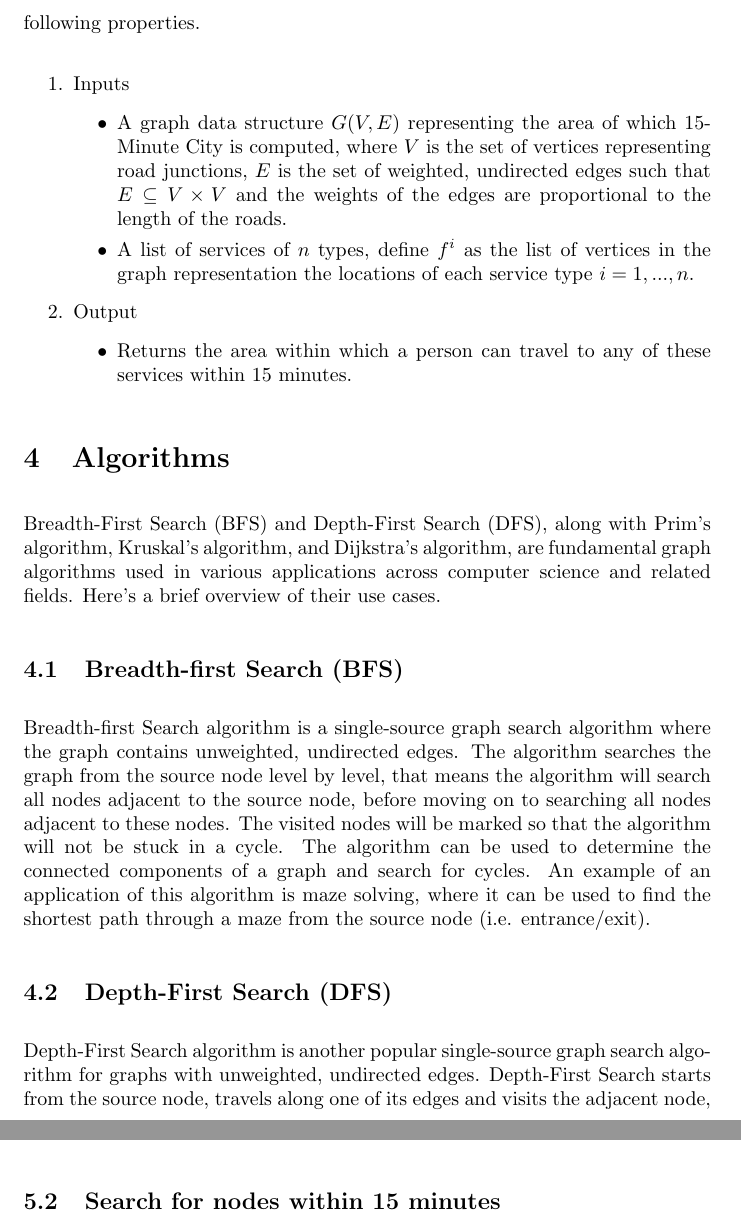
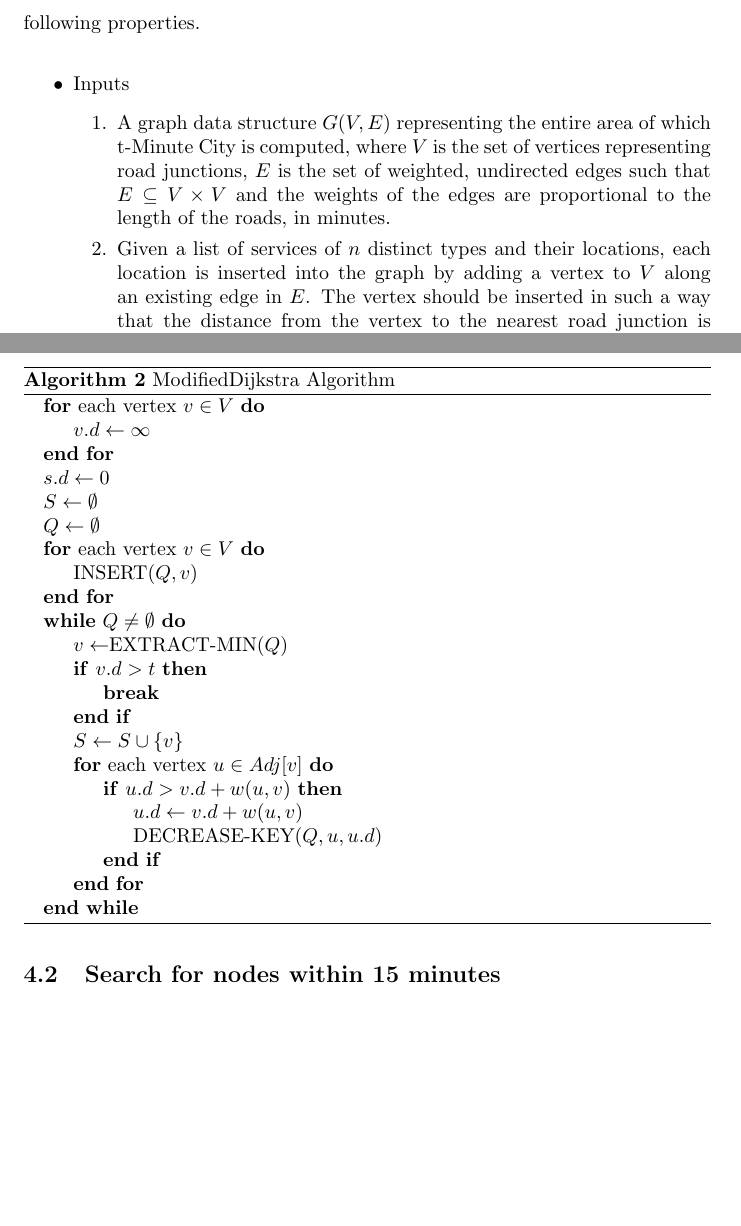
Before and after one commit to marcohoucheng/Algorithmic-Approach-to-15-Minute-City, a LaTeX document (Latex/main.tex, which reads Latex/sections/3_problem_statement.tex, Latex/sections/5_proposed_solution.tex): two parts of pages 16 and 19 of 22 before the commit and two parts of pages 16 and 18 of 21 after it, joined at a grey line, cut so that both start at the same text, the shorter picture padded with empty space. Compiled offline with pdfLaTeX.

Commit message:
Included algorithms

```diff
--- a/Latex/main.tex
+++ b/Latex/main.tex
@@ -8,6 +8,10 @@
 \bibliographystyle{IEEEtranSA}
 \usepackage{import}
 \usepackage{makecell}
+\usepackage{amssymb} % Add this line to import the amssymb package
+
+\usepackage{algorithm}
+\usepackage{algpseudocode}
 
 \setlength{\parindent}{0pt}
 \setlength{\parskip}{1em}
@@ -41,5 +45,5 @@
 
 \import{sections/}{3_problem_statement}
 
-\section{Algorithms}
+% \section{Algorithms}
 
--- a/Latex/sections/3_problem_statement.tex
+++ b/Latex/sections/3_problem_statement.tex
@@ -2,14 +2,16 @@ In the previous section \ref{previous_works}, serveral studies have discussed th
 
 With these in mind, the aim of this thesis is to provide a general, adaptable algorithm to identify the 15-Minute City, where a person can travel to all their needs within 15 minutes from their home. Formally, the algorithm has the following properties.
 
-\begin{enumerate}
+\begin{itemize}
     \item Inputs
-    \begin{itemize}
-        \item A graph data structure $G(V,E)$ representing the area of which 15-Minute City is computed, where $V$ is the set of vertices representing road junctions, $E$ is the set of weighted, undirected edges such that $E\subseteq V\times V$ and the weights of the edges are proportional to the length of the roads.
-        \item A list of services of $n$ types, define $f^i$ as the list of vertices in the graph representation the locations of each service type $i=1,...,n$.
-    \end{itemize}
+    \begin{enumerate}
+        \item A graph data structure $G(V,E)$ representing the entire area of which t-Minute City is computed, where $V$ is the set of vertices representing road junctions, $E$ is the set of weighted, undirected edges such that $E\subseteq V\times V$ and the weights of the edges are proportional to the length of the roads, in minutes.
+        \item Given a list of services of $n$ distinct types and their locations, each location is inserted into the graph by adding a vertex to $V$ along an existing edge in $E$. The vertex should be inserted in such a way that the distance from the vertex to the nearest road junction is minimised.
+    \end{enumerate}
     \item Output
     \begin{itemize}
-        \item Returns the area within which a person can travel to any of these services within 15 minutes.
+        \item[o] A set of vertices reachable by at least one location of each service type within $t$ minutes.
     \end{itemize}
-\end{enumerate}
+\end{itemize}
+
+\textbf{Notes:} Barbieri et al. proposed to use a planar graph \cite{barbieri_graph_2023}. However, it is not clear if a planar graph would be able to represent bridges/tunnels etc effectively, as the definition of a planar graph is that it can be drawn on the plane in such a way that its edges intersect only at their endpoints.
--- a/Latex/sections/5_proposed_solution.tex
+++ b/Latex/sections/5_proposed_solution.tex
@@ -2,2 +24,28 @@ Our first proposed solution is to represent the area of interest as a graph. Bar
+\end{algorithm}
 
-Adapting the notations used by Barbieri et al. \cite{barbieri_graph_2023},, for $n$ types of services. For each service type, the locations of each service can be denoted as $f^i_j,j=1...,m$, where $m$ denotes the number of services of service type $i$ in the graph.
+\begin{algorithm}[!h]
+    \caption{ModifiedDijkstra Algorithm}\label{alg:modified_dijsktra}
+    \begin{algorithmic}
+        \For {each vertex $v\in V$}
+            \State $v.d\gets\infty$
+        \EndFor
+        \State $s.d\gets 0$
+        \State $S\gets\emptyset$
+        \State $Q\gets\emptyset$
+        \For {each vertex $v\in V$}
+            \State INSERT($Q,v$)
+        \EndFor
+        \While {$Q\neq\emptyset$}
+            \State $v\gets$EXTRACT-MIN$(Q)$
+            \If {$v.d>t$}
+                \State \textbf{break}
+            \EndIf
+            \State $S\gets S\cup\{v\}$
+            \For {each vertex $u\in Adj[v]$}
+                \If {$u.d>v.d+w(u,v)$}
+                    \State $u.d\gets v.d+w(u,v)$
+                    \State DECREASE-KEY($Q,u,u.d$)
+                \EndIf
+            \EndFor
+        \EndWhile
+    \end{algorithmic}
```
Also changed, not shown: Latex/main.pdf, Latex/main.tex (2 more changed lines), Latex/sections/5_proposed_solution.tex (32 more changed lines).
